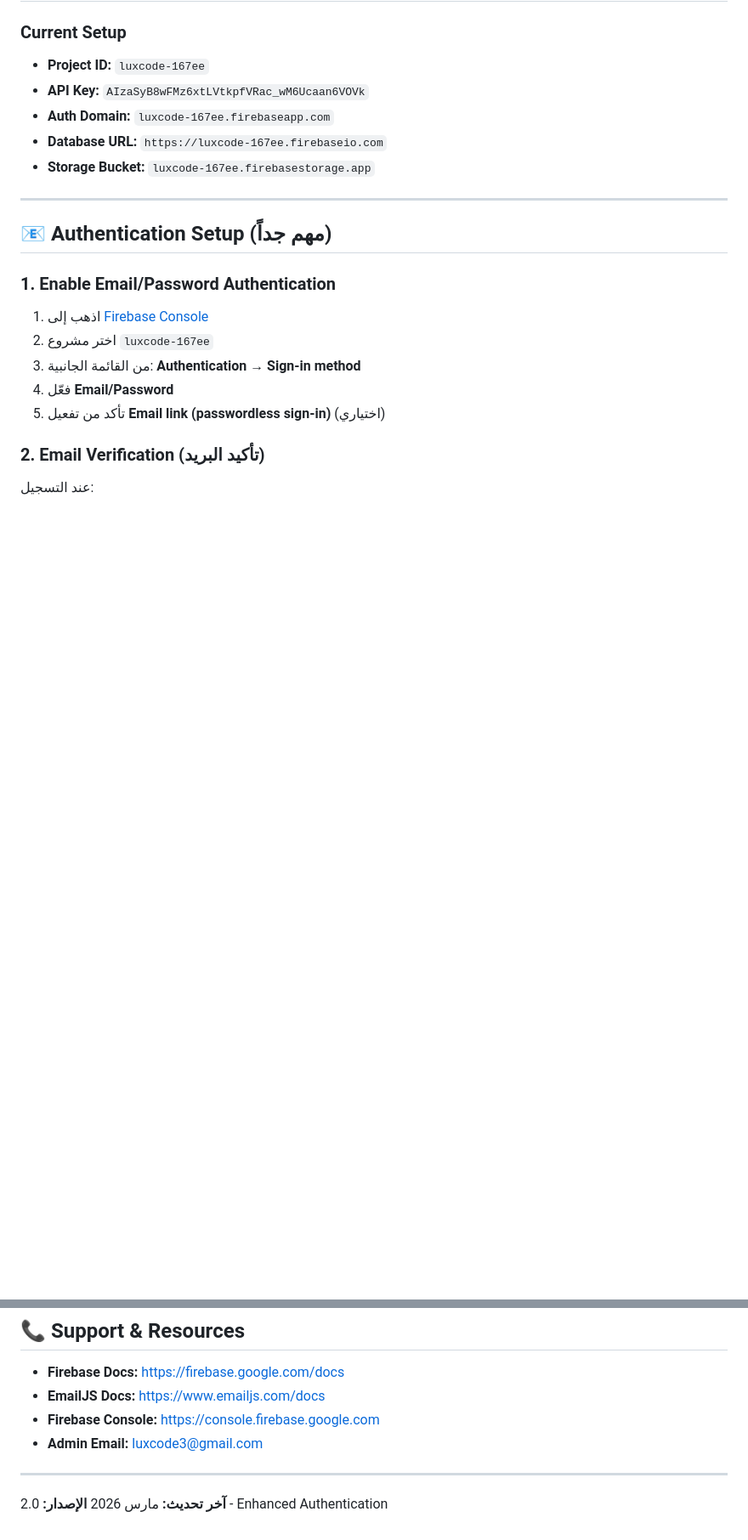
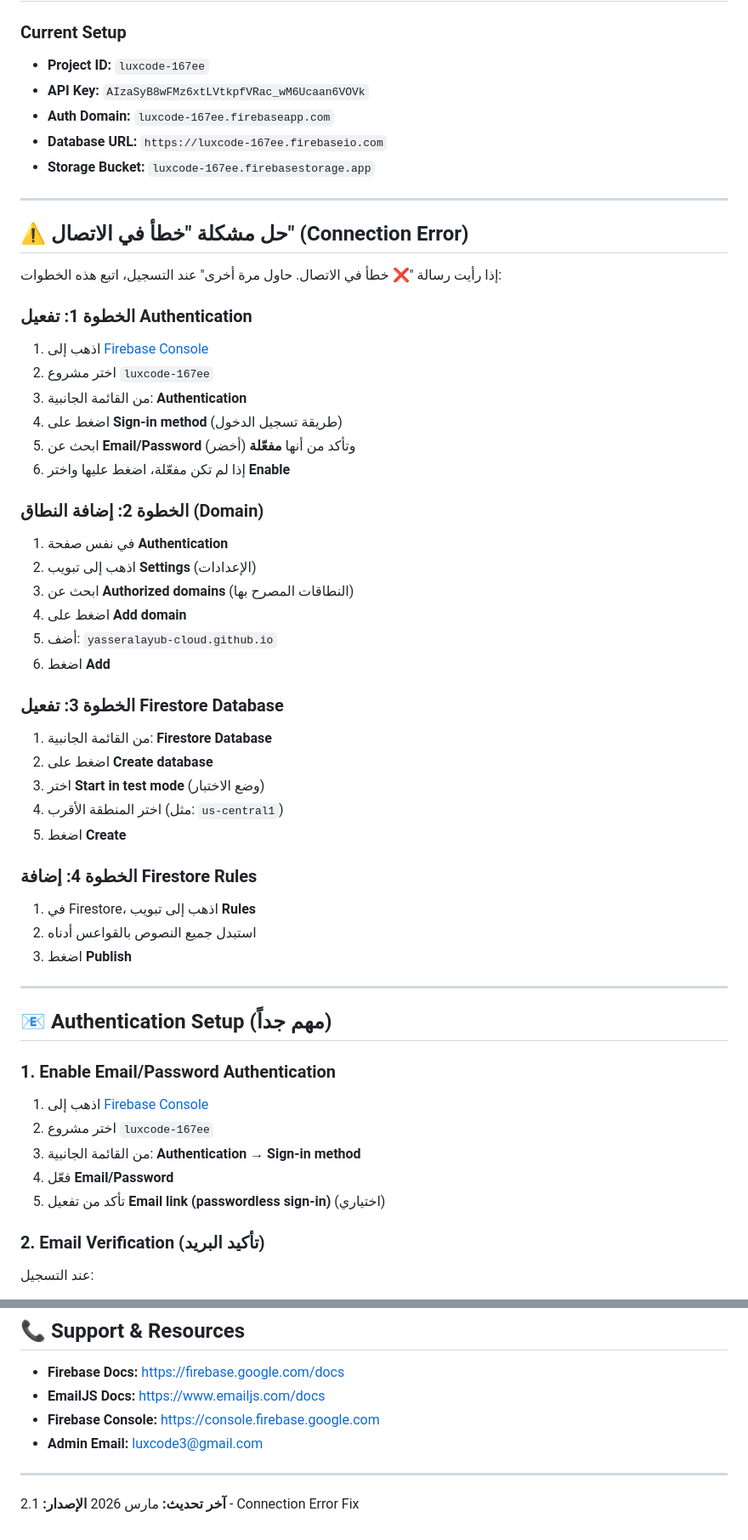
Before and after one commit to yasseralayub-cloud/luxcod1, a Markdown page: SETUP.md, 2 parts joined by grey strips. Shown at 85% size. Drawn GitHub-style; blank space fills up the shorter version.

Commit message:
📚 Update SETUP.md with Firebase Connection Error Fix
✨ ADDED:
- ⚠️ Detailed troubleshooting for 'Connection Error'
- ✅ Step-by-step Firebase Authentication setup
- ✅ Authorized domains configuration
- ✅ Firestore Database creation guide
- ✅ Complete Firestore Rules with security
- ✅ Testing checklist for all features
- ✅ Comprehensive troubleshooting section

📝 DOCUMENTATION:
- Clear instructions in Arabic and English
- Firebase Console navigation steps
- Common errors and solutions
- Security best practices

🔒 SECURITY:
- Firestore Rules for data protection
- User authentication requirements
- Email verification process
- Admin authorization setup

```diff
--- a/SETUP.md
+++ b/SETUP.md
@@ -8,6 +8,40 @@
 - **Auth Domain:** `luxcode-167ee.firebaseapp.com`
 - **Database URL:** `https://luxcode-167ee.firebaseio.com`
 - **Storage Bucket:** `luxcode-167ee.firebasestorage.app`
+
+---
+
+## ⚠️ حل مشكلة "خطأ في الاتصال" (Connection Error)
+
+إذا رأيت رسالة "❌ خطأ في الاتصال. حاول مرة أخرى" عند التسجيل، اتبع هذه الخطوات:
+
+### الخطوة 1: تفعيل Authentication
+1. اذهب إلى [Firebase Console](https://console.firebase.google.com)
+2. اختر مشروع `luxcode-167ee`
+3. من القائمة الجانبية: **Authentication**
+4. اضغط على **Sign-in method** (طريقة تسجيل الدخول)
+5. ابحث عن **Email/Password** وتأكد من أنها **مفعّلة** (أخضر)
+6. إذا لم تكن مفعّلة، اضغط عليها واختر **Enable**
+
+### الخطوة 2: إضافة النطاق (Domain)
+1. في نفس صفحة **Authentication**
+2. اذهب إلى تبويب **Settings** (الإعدادات)
+3. ابحث عن **Authorized domains** (النطاقات المصرح بها)
+4. اضغط على **Add domain**
+5. أضف: `yasseralayub-cloud.github.io`
+6. اضغط **Add**
+
+### الخطوة 3: تفعيل Firestore Database
+1. من القائمة الجانبية: **Firestore Database**
+2. اضغط على **Create database**
+3. اختر **Start in test mode** (وضع الاختبار)
+4. اختر المنطقة الأقرب (مثل: `us-central1`)
+5. اضغط **Create**
+
+### الخطوة 4: إضافة Firestore Rules
+1. في Firestore، اذهب إلى تبويب **Rules**
+2. استبدل جميع النصوص بالقواعس أدناه
+3. اضغط **Publish**
 
 ---
 
@@ -298,4 +340,4 @@ service cloud.firestore {
 ---
 
 **آخر تحديث:** مارس 2026
-**الإصدار:** 2.0 - Enhanced Authentication
+**الإصدار:** 2.1 - Connection Error Fix
```
Also changed, not shown: other parts of SETUP.md (+8 -0 lines).
